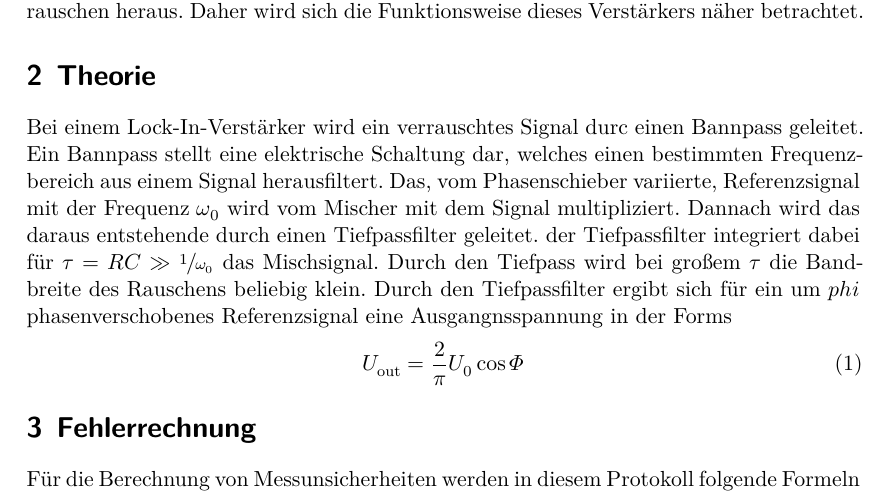
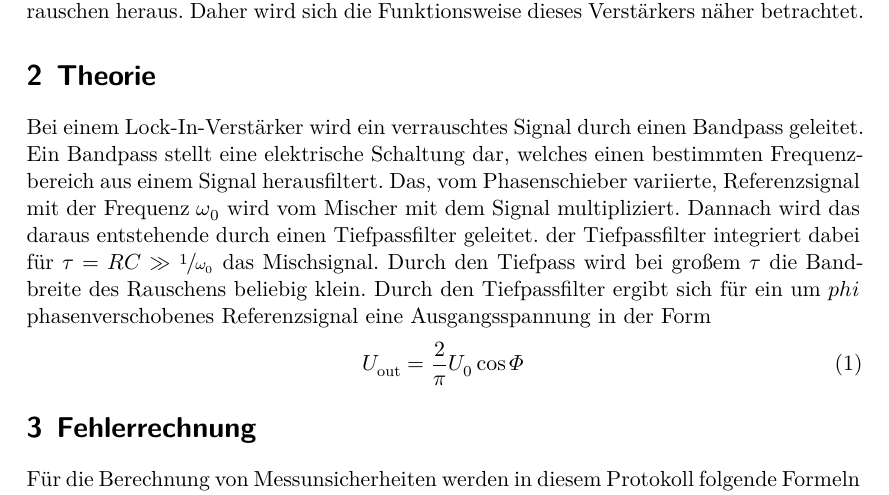
Before and after one commit to paul-stoerbrock/Praktikum, a LaTeX document (V303/V303.tex): part of page 3 of 8, cut so that both start at the same text. Compiled offline with XeLaTeX.

Commit message:
corrected hrammar mistake

```diff
--- a/V303/V303.tex
+++ b/V303/V303.tex
@@ -30,15 +30,15 @@ heraus. Daher wird sich die Funktionsweise dieses Verstärkers näher betrachtet
 % Theorie %%%%%%%%%%%%%%%%%%%%%%%%%%%%%%%%%%%%%%%%%%%%%%%%%%%%%%%%%%%%%%%%%%%%%%%%%%%%%%%%%%%%%%%%%%%%%%%%%%%%%%%%%%%%%%%%%%%%%%%%%%%%%%%%%%%%%%%%%%%%%%%%%%%%%%%%%%%%%%%%%%%%%%%%%%%%%%%%%%%%%%%%%%%%%%%%%%
 
 \section{Theorie}\justifying
-Bei einem Lock-In-Verstärker wird ein verrauschtes Signal durc einen Bannpass geleitet.
-Ein Bannpass stellt eine elektrische Schaltung dar, welches einen bestimmten
+Bei einem Lock-In-Verstärker wird ein verrauschtes Signal durch einen Bandpass geleitet.
+Ein Bandpass stellt eine elektrische Schaltung dar, welches einen bestimmten
 Frequenzbereich aus einem Signal herausfiltert. Das, vom Phasenschieber variierte,
 Referenzsignal mit der Frequenz $\omega _0$ wird vom Mischer mit dem Signal multipliziert.
 Dannach wird das daraus entstehende durch einen Tiefpassfilter geleitet. der Tiefpassfilter
 integriert dabei für $\tau =RC \gg \sfrac{1}{\omega _0} $ das Mischsignal.
 Durch den Tiefpass wird bei großem $\tau$ die Bandbreite des Rauschens beliebig klein.
 Durch den Tiefpassfilter ergibt sich für ein um $phi$ phasenverschobenes
-Referenzsignal eine Ausgangnsspannung in der Forms
+Referenzsignal eine Ausgangsspannung in der Form
 \begin{align}
     U_{\text{out}}= \frac{2}{\pi} U_0 \cos{\Phi}
 \end{align}
```
